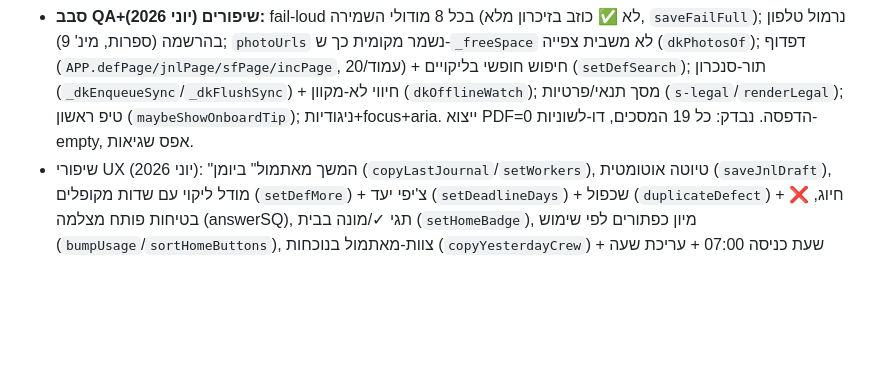
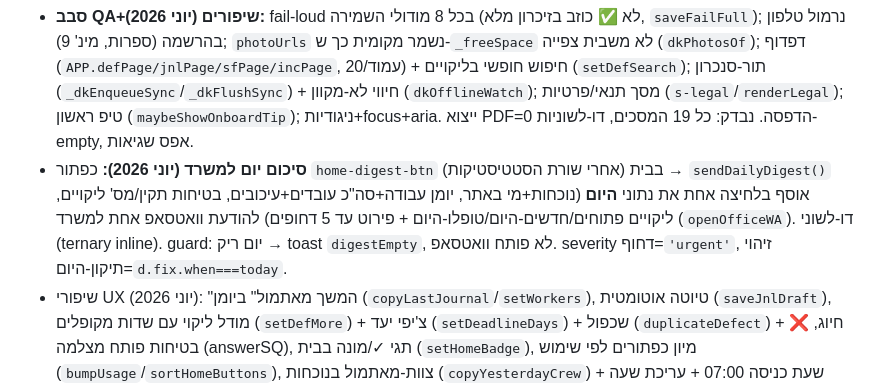
Before and after one commit to arnonyoram-lang/siteboss, a Markdown page: CLAUDE.md, the part around the change. Drawn GitHub-style; blank space fills up the shorter version.

Commit message:
תיעוד: סיכום יום למשרד ב-CLAUDE.md
Co-Authored-By: Claude Opus 4.8 <noreply@anthropic.com>

```diff
--- a/CLAUDE.md
+++ b/CLAUDE.md
@@ -24,6 +24,7 @@
 - **כרגע: 100% localStorage, אפס שרת.** כל מכשיר = אי מבודד.
 - מפתחות localStorage: `sb_settings`, `sb_journals`, `sb_defects`, `sb_safety`, `dk_journal_serial`, `dk_messages`, `dk_msg_lastread`, `dk_jnl_draft` (טיוטת יומן יומית), `dk_usage` (מונה שימוש למיון כפתורי בית), `pres_YYYY-MM-DD`, `dk_reminders`, `dk_permits`, `dk_incidents`, `dk_onboard`, `dk_features`, `dk_user_prefs`, `dk_sync_queue` (תור רשומות שנשמרו בלי קליטה→נשלח כשחוזרת רשת), `dk_onboard_tip` (טיפ ראשון הוצג).
 - **סבב QA+שיפורים (יוני 2026):** fail-loud בכל 8 מודולי השמירה (לא ✅ כוזב בזיכרון מלא, `saveFailFull`); נרמול טלפון בהרשמה (ספרות, מינ' 9); `photoUrls` נשמר מקומית כך ש-`_freeSpace` לא משבית צפייה (`dkPhotosOf`); דפדוף (`APP.defPage/jnlPage/sfPage/incPage`, 20/עמוד) + חיפוש חופשי בליקויים (`setDefSearch`); תור-סנכרון (`_dkEnqueueSync`/`_dkFlushSync`) + חיווי לא-מקוון (`dkOfflineWatch`); מסך תנאי/פרטיות (`s-legal`/`renderLegal`); טיפ ראשון (`maybeShowOnboardTip`); ניגודיות+focus+aria. ייצוא PDF=הדפסה. נבדק: כל 19 המסכים, דו-לשוניות 0-empty, אפס שגיאות.
+- **סיכום יום למשרד (יוני 2026):** כפתור `home-digest-btn` בבית (אחרי שורת הסטטיסטיקות) → `sendDailyDigest()` אוסף בלחיצה אחת את נתוני **היום** (נוכחות+מי באתר, יומן עבודה+סה"כ עובדים+עיכובים, בטיחות תקין/מס' ליקויים, ליקויים פתוחים/חדשים-היום/טופלו-היום + פירוט עד 5 דחופים) להודעת וואטסאפ אחת למשרד (`openOfficeWA`). דו-לשוני (ternary inline). guard: יום ריק → toast `digestEmpty`, לא פותח וואטסאפ. severity דחוף=`'urgent'`, זיהוי תיקון-היום=`d.fix.when===today`.
 - שיפורי UX (יוני 2026): "המשך מאתמול" ביומן (`copyLastJournal`/`setWorkers`), טיוטה אוטומטית (`saveJnlDraft`), מודל ליקוי עם שדות מקופלים (`setDefMore`) + צ'יפי יעד (`setDeadlineDays`) + שכפול (`duplicateDefect`) + חיוג, ❌ בטיחות פותח מצלמה (answerSQ), תגי ✓/מונה בבית (`setHomeBadge`), מיון כפתורים לפי שימוש (`bumpUsage`/`sortHomeButtons`), צוות-מאתמול בנוכחות (`copyYesterdayCrew`) + שעת כניסה 07:00 + עריכת שעה (`editPresTime`), רטט ב-toast.
 - **תמונות נשמרות base64 ב-localStorage** — סיכון אמיתי: מגבלת ~5MB, ו-`saveJSON` עושה `catch(e){}` ששובל שגיאות → אובדן נתונים שקט. לתקן כשעוברים ל-Firebase Storage.
 
```
